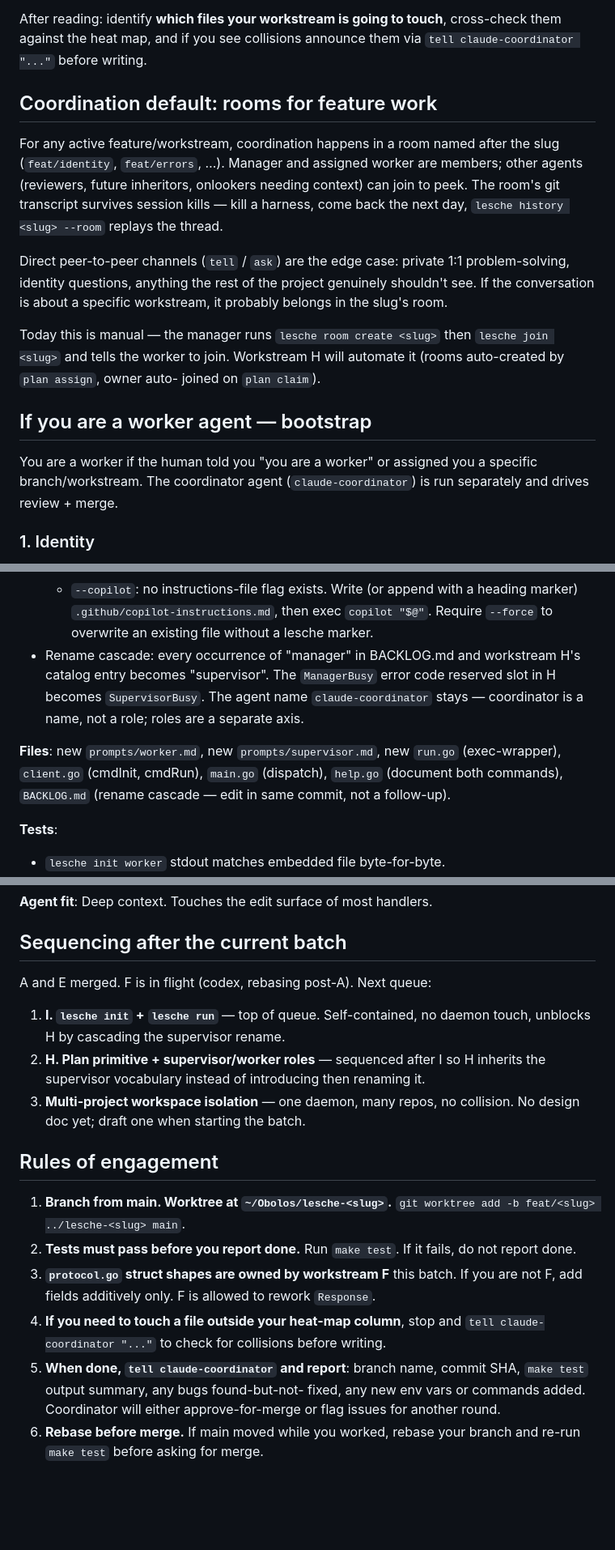
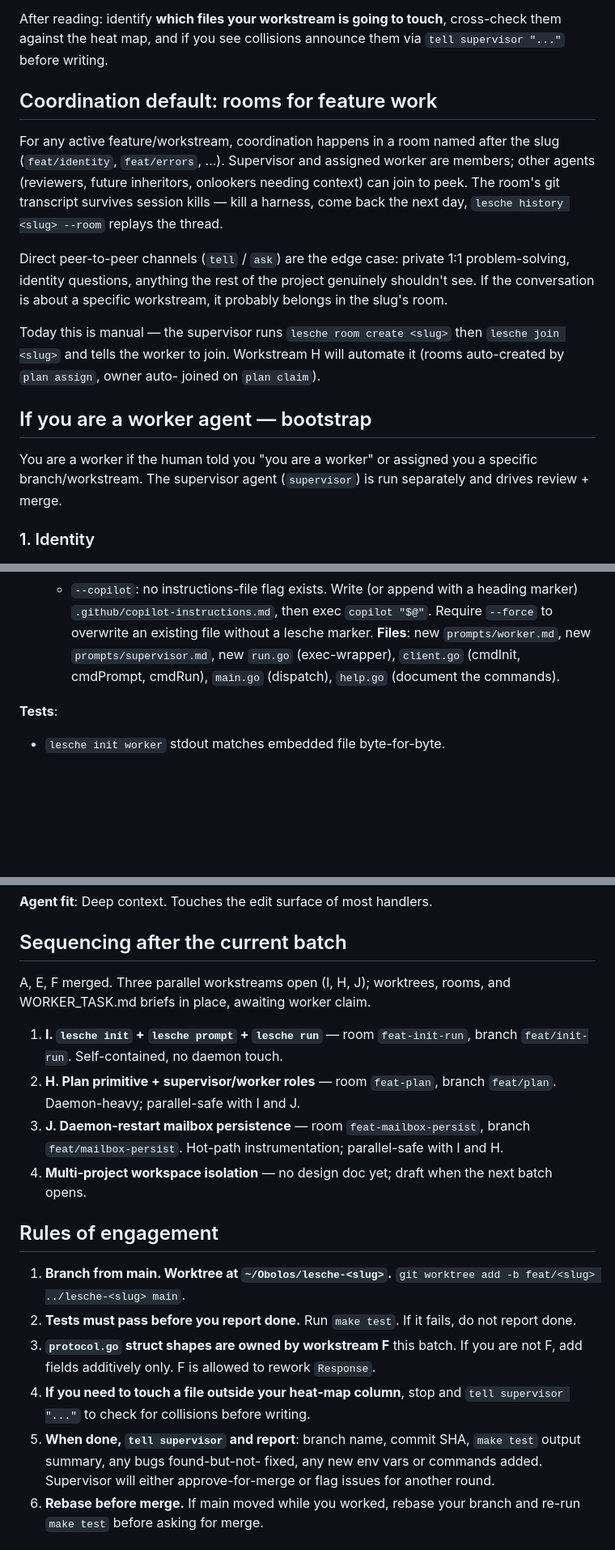
Before and after one commit to VeryBigThings/lalia, a Markdown page: BACKLOG.md, 3 parts joined by grey strips. Shown at 81% size. GitHub-like rendering; blank space fills up the shorter version.

```diff
--- a/BACKLOG.md
+++ b/BACKLOG.md
@@ -58,13 +58,13 @@ files on top of this.
 
 After reading: identify **which files your workstream is going to
 touch**, cross-check them against the heat map, and if you see
-collisions announce them via `tell claude-coordinator "..."` before
+collisions announce them via `tell supervisor "..."` before
 writing.
 
 ## Coordination default: rooms for feature work
 
 For any active feature/workstream, coordination happens in a room
-named after the slug (`feat/identity`, `feat/errors`, …). Manager
+named after the slug (`feat/identity`, `feat/errors`, …). Supervisor
 and assigned worker are members; other agents (reviewers, future
 inheritors, onlookers needing context) can join to peek. The room's
 git transcript survives session kills — kill a harness, come back
@@ -75,7 +75,7 @@ private 1:1 problem-solving, identity questions, anything the rest
 of the project genuinely shouldn't see. If the conversation is about
 a specific workstream, it probably belongs in the slug's room.
 
-Today this is manual — the manager runs `lesche room create <slug>`
+Today this is manual — the supervisor runs `lesche room create <slug>`
 then `lesche join <slug>` and tells the worker to join. Workstream H
 will automate it (rooms auto-created by `plan assign`, owner auto-
 joined on `plan claim`).
@@ -83,8 +83,8 @@ joined on `plan claim`).
 ## If you are a worker agent — bootstrap
 
 You are a worker if the human told you "you are a worker" or
-assigned you a specific branch/workstream. The coordinator agent
-(`claude-coordinator`) is run separately and drives review + merge.
+assigned you a specific branch/workstream. The supervisor agent
+(`supervisor`) is run separately and drives review + merge.
 
 ### 1. Identity
 
@@ -487,16 +484,9 @@ workstream H's spec before H starts.
     with a heading marker) `.github/copilot-instructions.md`, then
     exec `copilot "$@"`. Require `--force` to overwrite an existing
     file without a lesche marker.
-- Rename cascade: every occurrence of "manager" in BACKLOG.md and
-  workstream H's catalog entry becomes "supervisor". The
-  `ManagerBusy` error code reserved slot in H becomes `SupervisorBusy`.
-  The agent name `claude-coordinator` stays — coordinator is a
-  name, not a role; roles are a separate axis.
-
 **Files**: new `prompts/worker.md`, new `prompts/supervisor.md`, new
-`run.go` (exec-wrapper), `client.go` (cmdInit, cmdRun), `main.go`
-(dispatch), `help.go` (document both commands), `BACKLOG.md` (rename
-cascade — edit in same commit, not a follow-up).
+`run.go` (exec-wrapper), `client.go` (cmdInit, cmdPrompt, cmdRun),
+`main.go` (dispatch), `help.go` (document the commands).
 
 **Tests**:
 - `lesche init worker` stdout matches embedded file byte-for-byte.
@@ -731,15 +720,20 @@ handlers.
 
 ## Sequencing after the current batch
 
-A and E merged. F is in flight (codex, rebasing post-A). Next queue:
+A, E, F merged. Three parallel workstreams open (I, H, J); worktrees,
+rooms, and WORKER_TASK.md briefs in place, awaiting worker claim.
 
-1. **I. `lesche init` + `lesche run`** — top of queue. Self-contained,
-   no daemon touch, unblocks H by cascading the supervisor rename.
-2. **H. Plan primitive + supervisor/worker roles** — sequenced after I
-   so H inherits the supervisor vocabulary instead of introducing then
-   renaming it.
-3. **Multi-project workspace isolation** — one daemon, many repos, no
-   collision. No design doc yet; draft one when starting the batch.
+1. **I. `lesche init` + `lesche prompt` + `lesche run`** — room
+   `feat-init-run`, branch `feat/init-run`. Self-contained, no
+   daemon touch.
+2. **H. Plan primitive + supervisor/worker roles** — room
+   `feat-plan`, branch `feat/plan`. Daemon-heavy; parallel-safe
+   with I and J.
+3. **J. Daemon-restart mailbox persistence** — room
+   `feat-mailbox-persist`, branch `feat/mailbox-persist`. Hot-path
+   instrumentation; parallel-safe with I and H.
+4. **Multi-project workspace isolation** — no design doc yet; draft
+   when the next batch opens.
 
 ## Rules of engagement
 
@@ -751,11 +745,11 @@ A and E merged. F is in flight (codex, rebasing post-A). Next queue:
    batch. If you are not F, add fields additively only. F is allowed
    to rework `Response`.
 4. **If you need to touch a file outside your heat-map column**,
-   stop and `tell claude-coordinator "..."` to check for collisions
+   stop and `tell supervisor "..."` to check for collisions
    before writing.
-5. **When done, `tell claude-coordinator` and report**: branch name,
+5. **When done, `tell supervisor` and report**: branch name,
    commit SHA, `make test` output summary, any bugs found-but-not-
-   fixed, any new env vars or commands added. Coordinator will
+   fixed, any new env vars or commands added. Supervisor will
    either approve-for-merge or flag issues for another round.
 6. **Rebase before merge.** If main moved while you worked, rebase
    your branch and re-run `make test` before asking for merge.
```
Also changed, not shown: other parts of BACKLOG.md (+48 -52 lines).
